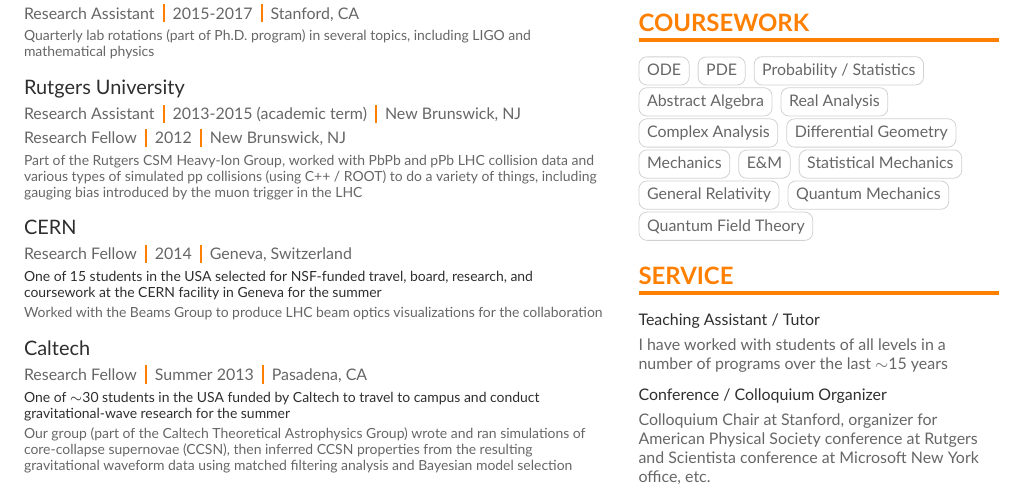
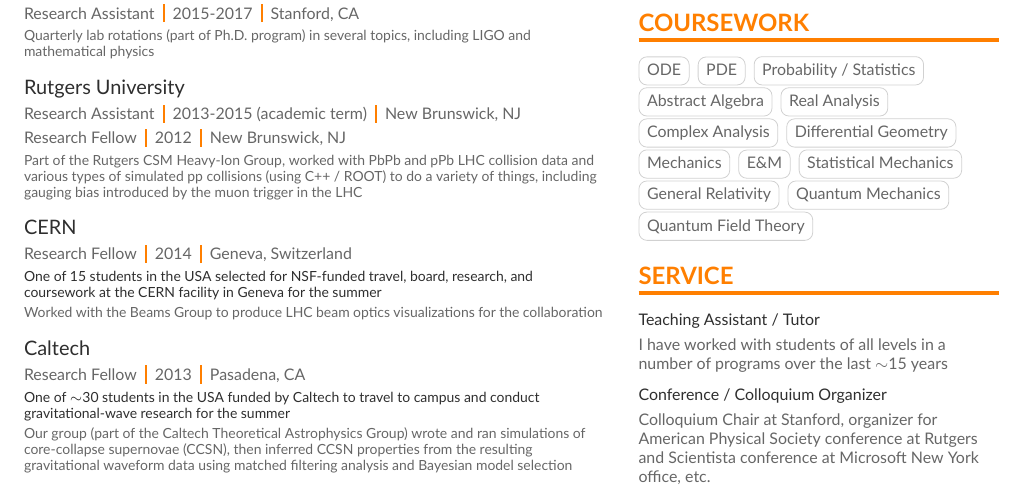
Before and after one commit to oivwepxelv/resume, a LaTeX CV (main.tex): part of the page, cut so that both start at the same text. Compiled offline with XeLaTeX.

Commit message:
standardize dates

```diff
--- a/main.tex
+++ b/main.tex
@@ -167,7 +167,7 @@
 
     \cvevent{Caltech}
             {Research Fellow}
-            {Summer 2013}
+            {2013}
             {Pasadena, CA}
             {\begin{itemize}[leftmargin=0pt]
             \renewcommand\labelitemi{}
```
